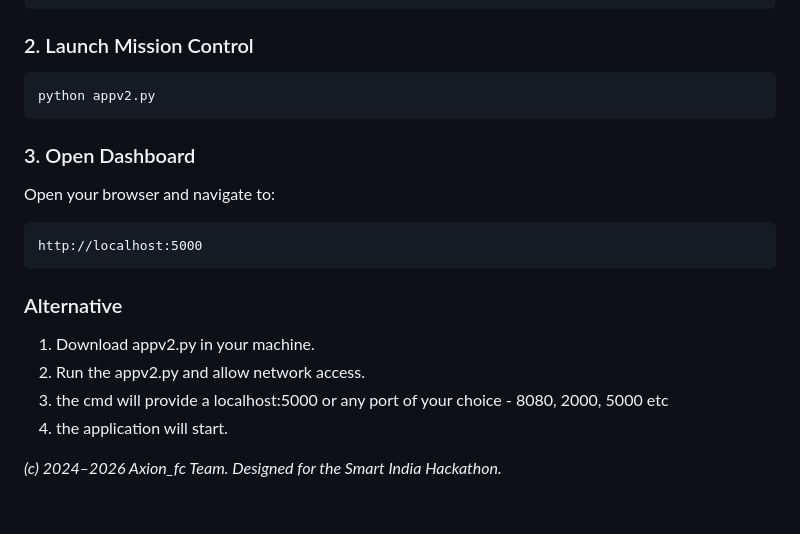
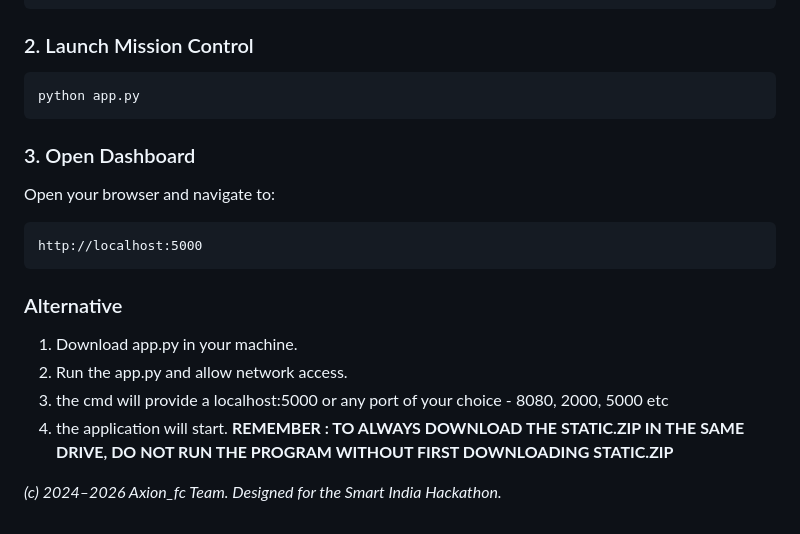
Before and after one commit to FLoscode/Axion, a Markdown page: README.md, the part around the change. Drawn GitHub-style.

````diff
--- a/README.md
+++ b/README.md
@@ -118,7 +118,7 @@ pip install -r requirements.txt
 
 ### 2. Launch Mission Control
 ```bash
-python appv2.py
+python app.py
 ```
 
 ### 3. Open Dashboard
@@ -128,11 +128,11 @@ http://localhost:5000
 ```
 
 ### Alternative
-1. Download appv2.py in your machine.
-2. Run the appv2.py and allow network access.
+1. Download app.py in your machine.
+2. Run the app.py and allow network access.
 3. the cmd will provide a localhost:5000 or any port of your choice - 8080, 2000, 5000 etc
 4. the application will start.
-
+**REMEMBER : TO ALWAYS DOWNLOAD THE STATIC.ZIP IN THE SAME DRIVE, DO NOT RUN THE PROGRAM WITHOUT FIRST DOWNLOADING STATIC.ZIP**
 
 
 
````
